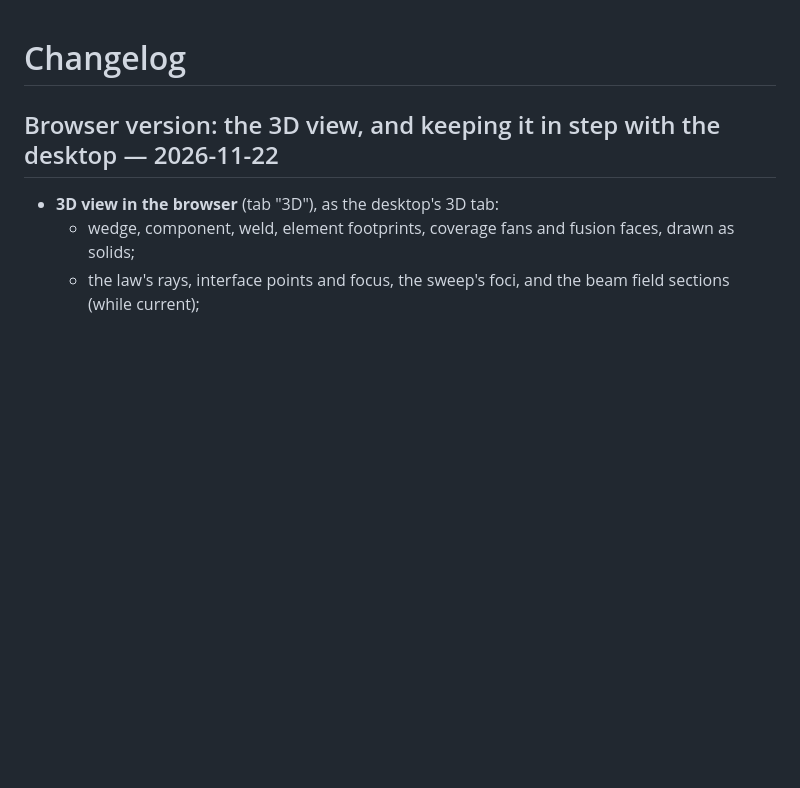
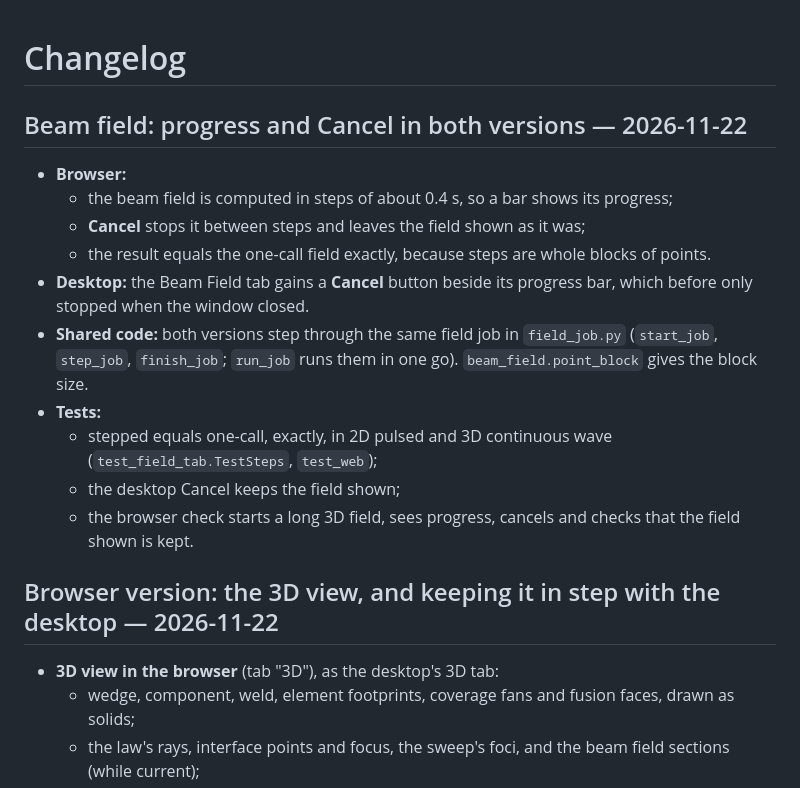
Before and after one commit to aledtdavies/phased_array_calculator, a Markdown page: CHANGELOG.md, the part around the change. GitHub-like rendering; blank space fills up the shorter version.

```diff
--- a/CHANGELOG.md
+++ b/CHANGELOG.md
@@ -1,4 +1,17 @@
 # Changelog
+
+## Beam field: progress and Cancel in both versions — 2026-11-22
+
+- **Browser:**
+  - the beam field is computed in steps of about 0.4 s, so a bar shows its progress;
+  - **Cancel** stops it between steps and leaves the field shown as it was;
+  - the result equals the one-call field exactly, because steps are whole blocks of points.
+- **Desktop:** the Beam Field tab gains a **Cancel** button beside its progress bar, which before only stopped when the window closed.
+- **Shared code:** both versions step through the same field job in `field_job.py` (`start_job`, `step_job`, `finish_job`; `run_job` runs them in one go). `beam_field.point_block` gives the block size.
+- **Tests:**
+  - stepped equals one-call, exactly, in 2D pulsed and 3D continuous wave (`test_field_tab.TestSteps`, `test_web`);
+  - the desktop Cancel keeps the field shown;
+  - the browser check starts a long 3D field, sees progress, cancels and checks that the field shown is kept.
 
 ## Browser version: the 3D view, and keeping it in step with the desktop — 2026-11-22
 
```
Also changed, not shown: docs/plans/PLAN-2026-11-web-desktop-parity.md (+1 -1 lines), docs/plans/images/desktop_field_cancel.png (added), docs/plans/images/web_field_cancelled_phone.png (added), docs/plans/images/web_field_progress.png (added), 13 other files.
